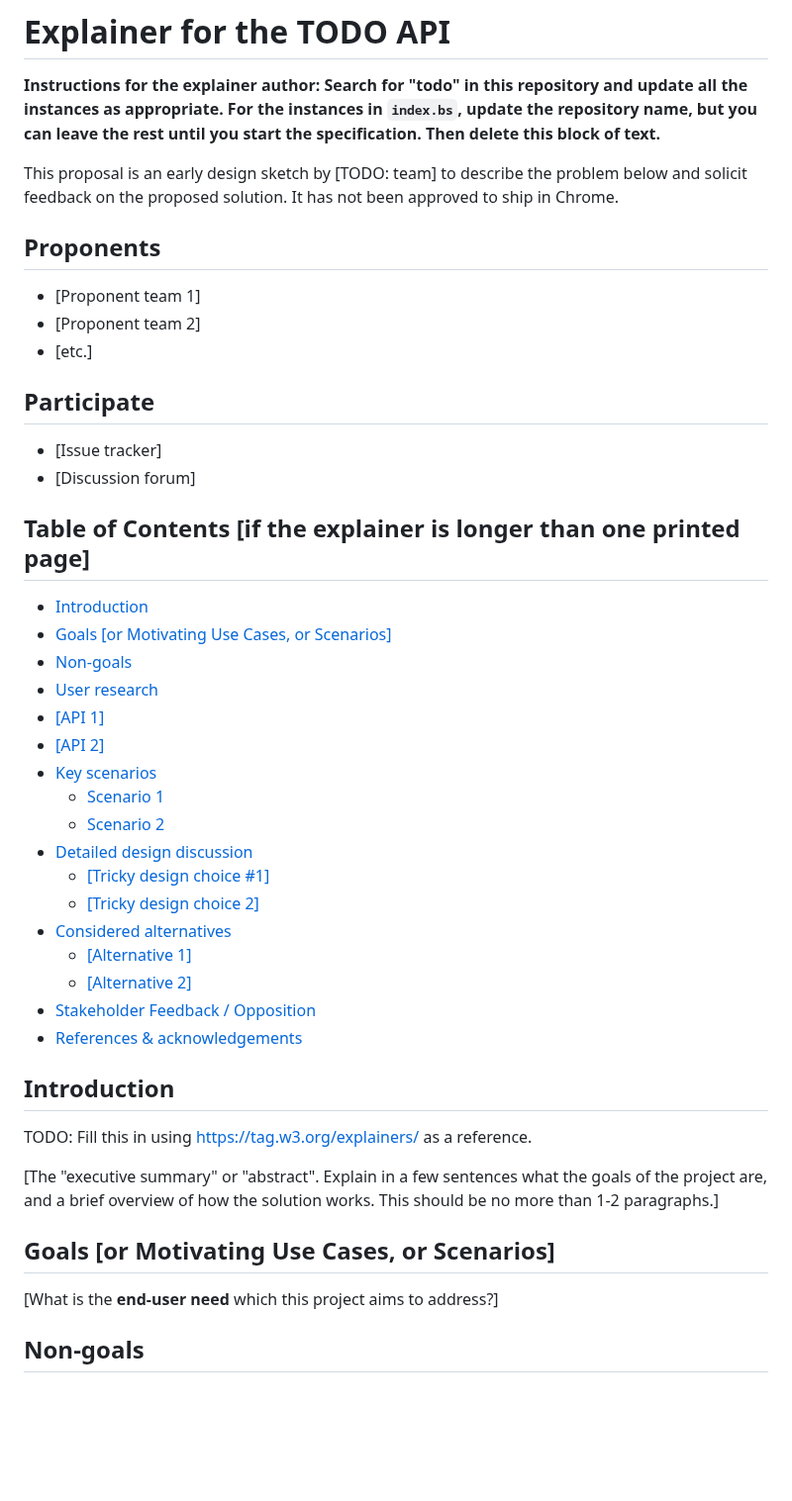
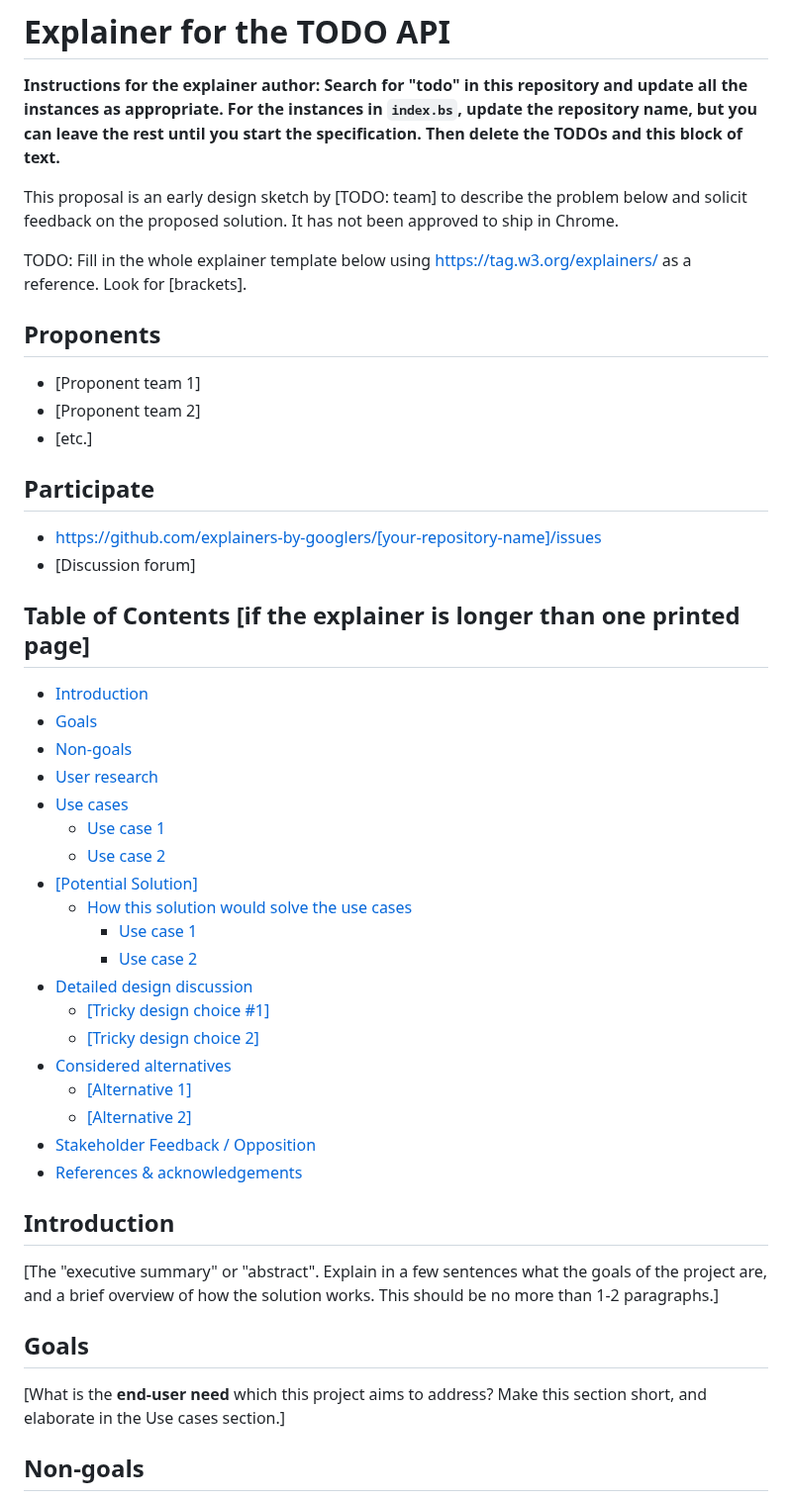
Before and after one commit to explainers-by-googlers/template, a Markdown page: README.md, the part around one of its changes. Shown at 99% size. GitHub-like rendering; blank space fills up the shorter version.

```diff
--- a/README.md
+++ b/README.md
@@ -2,10 +2,13 @@
 
 **Instructions for the explainer author: Search for "todo" in this repository and update all the
 instances as appropriate. For the instances in `index.bs`, update the repository name, but you can
-leave the rest until you start the specification. Then delete this block of text.**
+leave the rest until you start the specification. Then delete the TODOs and this block of text.**
 
 This proposal is an early design sketch by [TODO: team] to describe the problem below and solicit
 feedback on the proposed solution. It has not been approved to ship in Chrome.
+
+TODO: Fill in the whole explainer template below using https://tag.w3.org/explainers/ as a
+reference. Look for [brackets].
 
 ## Proponents
 
@@ -14,7 +17,7 @@ feedback on the proposed solution. It has not been approved to ship in Chrome.
 - [etc.]
 
 ## Participate
-- [Issue tracker]
+- https://github.com/explainers-by-googlers/[your-repository-name]/issues
 - [Discussion forum]
 
 ## Table of Contents [if the explainer is longer than one printed page]
@@ -24,14 +27,16 @@ feedback on the proposed solution. It has not been approved to ship in Chrome.
 <!-- DON'T EDIT THIS SECTION, INSTEAD RE-RUN doctoc TO UPDATE -->
 
 - [Introduction](#introduction)
-- [Goals [or Motivating Use Cases, or Scenarios]](#goals-or-motivating-use-cases-or-scenarios)
+- [Goals](#goals)
 - [Non-goals](#non-goals)
 - [User research](#user-research)
-- [[API 1]](#api-1)
-- [[API 2]](#api-2)
-- [Key scenarios](#key-scenarios)
-  - [Scenario 1](#scenario-1)
-  - [Scenario 2](#scenario-2)
+- [Use cases](#use-cases)
+  - [Use case 1](#use-case-1)
+  - [Use case 2](#use-case-2)
+- [[Potential Solution]](#potential-solution)
+  - [How this solution would solve the use cases](#how-this-solution-would-solve-the-use-cases)
+    - [Use case 1](#use-case-1-1)
+    - [Use case 2](#use-case-2-1)
 - [Detailed design discussion](#detailed-design-discussion)
   - [[Tricky design choice #1]](#tricky-design-choice-1)
   - [[Tricky design choice 2]](#tricky-design-choice-2)
@@ -45,16 +50,15 @@ feedback on the proposed solution. It has not been approved to ship in Chrome.
 
 ## Introduction
 
-TODO: Fill this in using https://tag.w3.org/explainers/ as a reference.
-
 [The "executive summary" or "abstract".
 Explain in a few sentences what the goals of the project are,
 and a brief overview of how the solution works.
 This should be no more than 1-2 paragraphs.]
 
-## Goals [or Motivating Use Cases, or Scenarios]
+## Goals
 
-[What is the **end-user need** which this project aims to address?]
+[What is the **end-user need** which this project aims to address? Make this section short, and
+elaborate in the Use cases section.]
 
 ## Non-goals
 
```
Also changed, not shown: other parts of README.md (+19 -13 lines).
